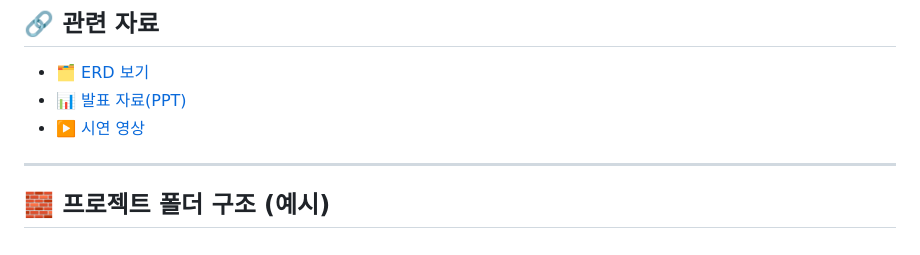
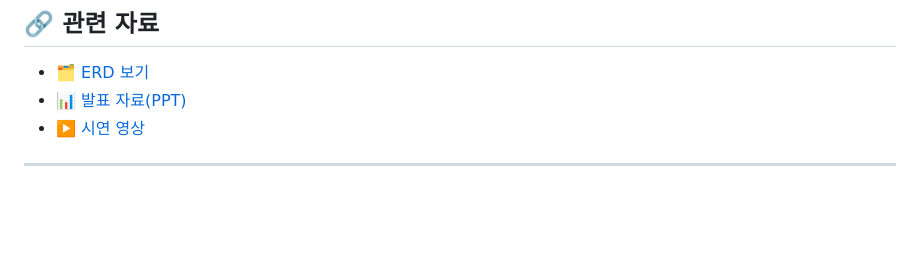
Before and after one commit to yooooooooj-ch/SixClub, a Markdown page: README.md, the part around the change. Rendered like a GitHub page; blank space fills up the shorter version.

```diff
--- a/README.md
+++ b/README.md
@@ -86,5 +86,3 @@
 - ▶️ [시연 영상](https://drive.google.com/file/d/19kCE1w9HylECoXPGQJjLQpq3XAsk71DK/view?usp=sharing)
 
 ---
-
-## 🧱 프로젝트 폴더 구조 (예시)
```
